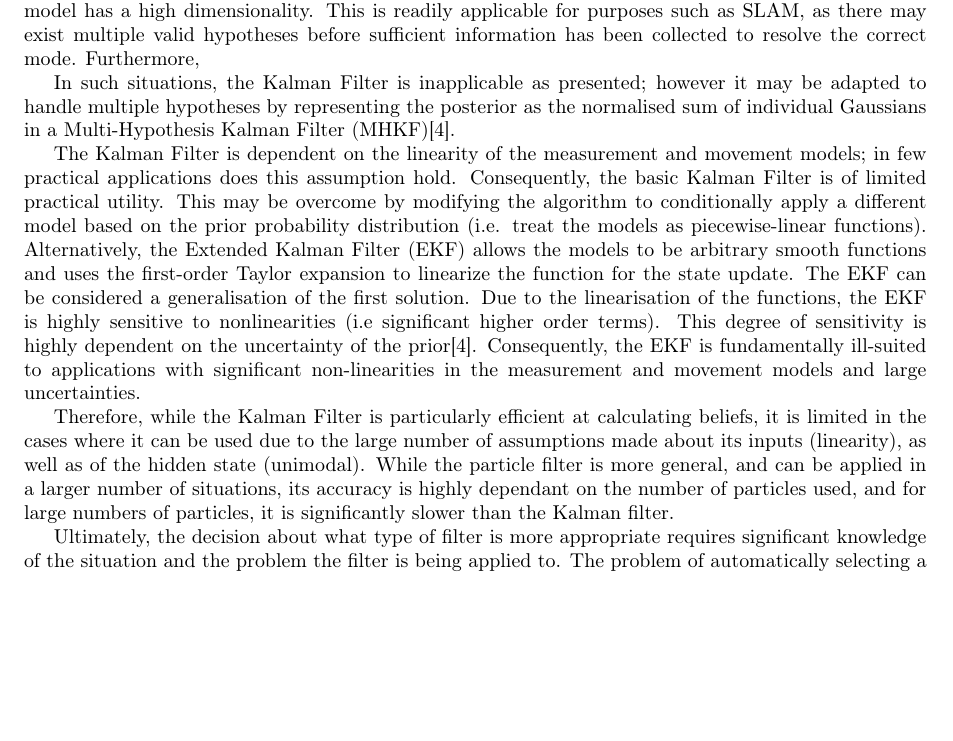
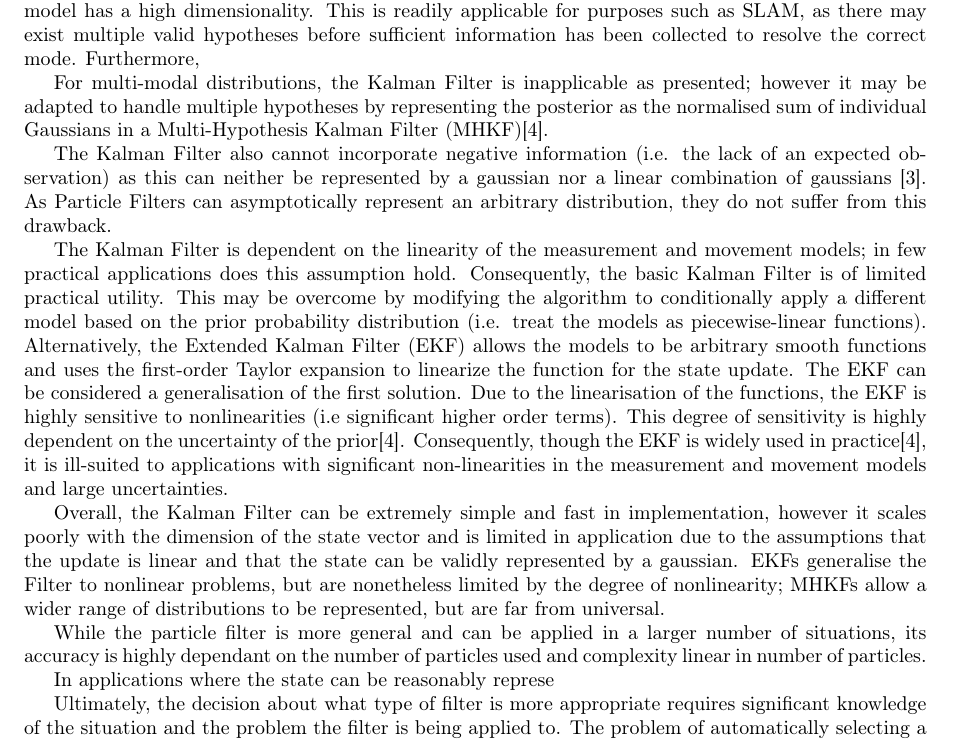
Before and after one commit to spauka/SLAM, a LaTeX document (report.tex): part of page 5 of 5 before the commit and part of page 5 of 6 after it, cut so that both start at the same text, the shorter picture padded with empty space. Compiled offline with pdfLaTeX.

Commit message:
more on discussion

```diff
--- a/report.tex
+++ b/report.tex
@@ -206,18 +206,23 @@ Bayes Filter (Algorithm \ref{alg:bayes}) provides a mathematical algorithm for c
 In most applications the Kalman Filter is $O(k^{2.4} + n^2)$ where $n$ is the dimension of the state vector and $k$ the dimension of the measurement vector\cite{probrob}. As the filter consists almost entirely of matrix operations, which has been the subject of intense research, it can be implemented using a number of very efficient algorithms for matrix arithmetic. However, the $O(n^2)$ leads to significant scalability issues in high dimensional spaces making performance beyond a few thousand features poor in most modern implementations \cite{Thrun02d}.
 
 The time complexity of certain particle filter implementations can achieve $O(M \log n)$\cite{Thrun02d}. Consequently, particle filters scale far better to high dimensional problems. As the filter only asymptotically produces the correct distribution, too few particles may produce inaccurate or misleading reasults. Furthermore, if the posterior is multimodal, an insufficient number of particles may cause entire modes to be missed. Nonetheless, as performance is linear in $M$, the algorithm can be efficiently scaled to the desired degree of accuracy.
-%What is the computational efficiency of the Particle Filter? How does it compare in practice? Is it O(m* n^2)?
 
 The assumption by the Kalman Filter that the posterior can be represented by a Gaussian only produces meaningful results for unimodal distributions. However, multi-modal distributions commonly occur in applications such as SLAM as there may exist multiple hypotheses. In these cases, the Kalman filter will produce a belief which is a linear combination of the modes of the distribution. Consequently, a belief may be produced that is impossible or otherwise meaningless within the parameters of the problem. This limits its use in those cases where multiple beliefs are equally likely, or when there is not yet enough information to determine one particular state.
 
 The Particle Filter is equally applicable to multi-modal and unimodal distributions, though a large $M$ may be needed for accurate results if the distribution consists of many alternate hypotheses or the model has a high dimensionality. This is readily applicable for purposes such as SLAM, as there may exist multiple valid hypotheses before sufficient information has been collected to resolve the correct mode. Furthermore,
 
-In such situations, the Kalman Filter is inapplicable as presented; however it may be adapted to handle multiple hypotheses by representing the posterior as the normalised sum of individual Gaussians in a Multi-Hypothesis Kalman Filter (MHKF)\cite{probrob}.
+For multi-modal distributions, the Kalman Filter is inapplicable as presented; however it may be adapted to handle multiple hypotheses by representing the posterior as the normalised sum of individual Gaussians in a Multi-Hypothesis Kalman Filter (MHKF)\cite{probrob}.
 %Disadvantages of MHKFs?
 
-The Kalman Filter is dependent on the linearity of the measurement and movement models; in few practical applications does this assumption hold. Consequently, the basic Kalman Filter is of limited practical utility. This may be overcome by  modifying the algorithm to conditionally apply a different model based on the prior probability distribution (i.e. treat the models as piecewise-linear functions). Alternatively, the Extended Kalman Filter (EKF) allows the models to be arbitrary smooth functions and uses the first-order Taylor expansion to linearize the function for the state update. The EKF can be considered a generalisation of the first solution. Due to the linearisation of the functions, the EKF is highly sensitive to nonlinearities (i.e significant higher order terms). This degree of sensitivity is highly dependent on the uncertainty of the prior\cite{probrob}. Consequently, the EKF is fundamentally ill-suited to applications with significant non-linearities in the measurement and movement models and large uncertainties.
+The Kalman Filter also cannot incorporate negative information (i.e. the lack of an expected observation) as this can neither be represented by a gaussian nor a linear combination of gaussians \cite{Thrun02d}. As Particle Filters can asymptotically represent an arbitrary distribution, they do not suffer from this drawback.
 
-Therefore, while the Kalman Filter is particularly efficient at calculating beliefs, it is limited in the cases where it can be used due to the large number of assumptions made about its inputs (linearity), as well as of the hidden state (unimodal). While the particle filter is more general, and can be applied in a larger number of situations, its accuracy is highly dependant on the number of particles used, and for large numbers of particles, it is significantly slower than the Kalman filter.
+The Kalman Filter is dependent on the linearity of the measurement and movement models; in few practical applications does this assumption hold. Consequently, the basic Kalman Filter is of limited practical utility. This may be overcome by  modifying the algorithm to conditionally apply a different model based on the prior probability distribution (i.e. treat the models as piecewise-linear functions). Alternatively, the Extended Kalman Filter (EKF) allows the models to be arbitrary smooth functions and uses the first-order Taylor expansion to linearize the function for the state update. The EKF can be considered a generalisation of the first solution. Due to the linearisation of the functions, the EKF is highly sensitive to nonlinearities (i.e significant higher order terms). This degree of sensitivity is highly dependent on the uncertainty of the prior\cite{probrob}. Consequently, though the EKF is widely used in practice\cite{probrob}, it is ill-suited to applications with significant non-linearities in the measurement and movement models and large uncertainties.
+
+Overall, the Kalman Filter can be extremely simple and fast in implementation, however it scales poorly with the dimension of the state vector and is limited in application due to the assumptions that the update is linear and that the state can be validly represented by a gaussian. EKFs generalise the Filter to nonlinear problems, but are nonetheless limited by the degree of nonlinearity; MHKFs allow a wider range of distributions to be represented, but are far from universal.
+
+While the particle filter is more general and can be applied in a larger number of situations, its accuracy is highly dependant on the number of particles used and complexity linear in number of particles.
+
+In applications where the state can be reasonably represe
 
 Ultimately, the decision about what type of filter is more appropriate requires significant knowledge of the situation and the problem the filter is being applied to. The problem of automatically selecting a filtering method and parameters for the filters remains an open problem in the field of robotics, and one that certainly warrants further study.
 
```
